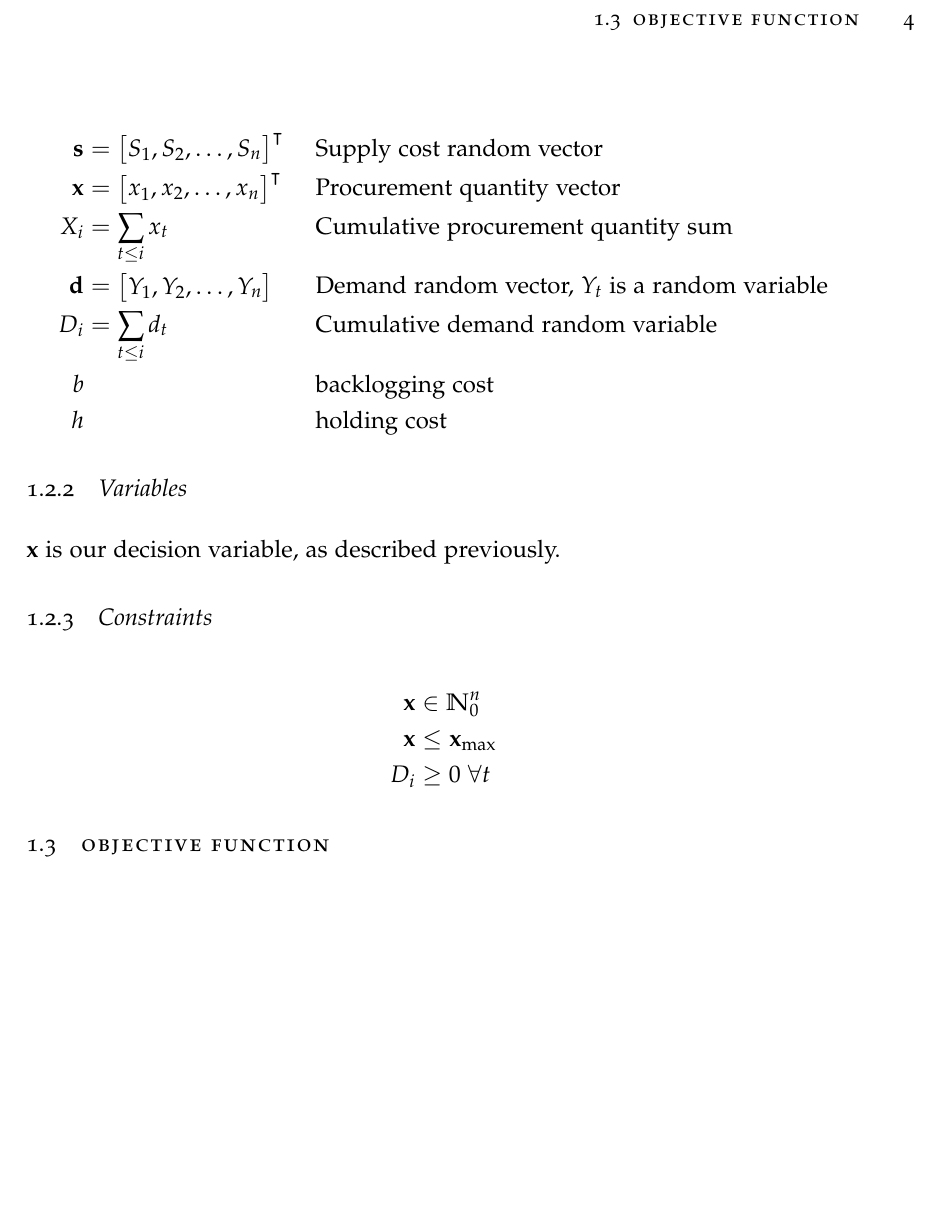
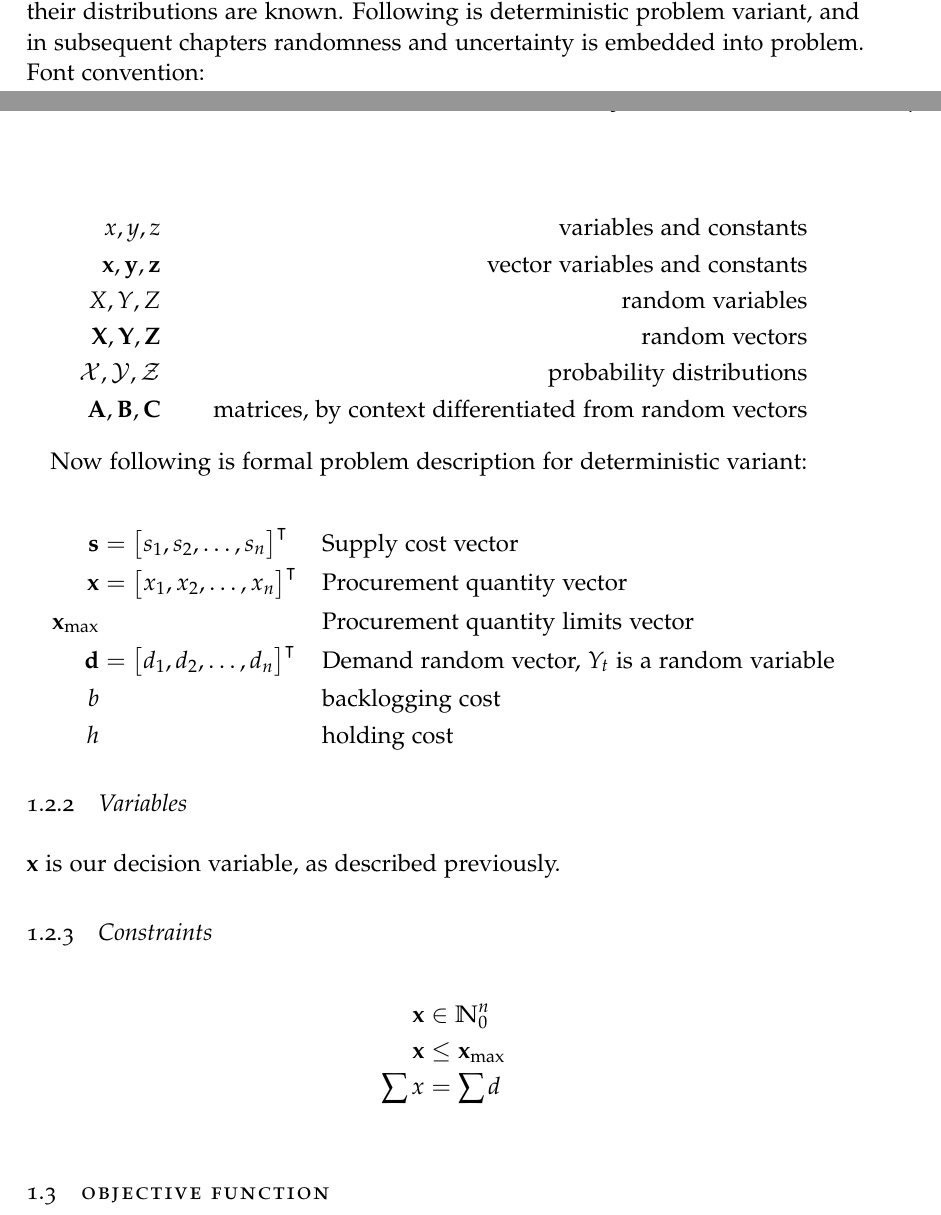
Before and after one commit to Pratibha2091/ba-thesis-paper, a LaTeX thesis (main.tex, which reads Content/definition.tex): part of page 4 of 6 before the commit and two parts of pages 3 and 4 of 7 after it, the two joined at a grey line, cut at the place of the change, the shorter picture padded with empty space. Compiled offline with pdfLaTeX.

Commit message:
wrote deterministic problem version
completed writing introduction to deterministic problem version. Now off to solution and modifications.

```diff
--- a/Content/definition.tex
+++ b/Content/definition.tex
@@ -17,20 +17,30 @@ Our aim is to optimize our procurement policy by variating $\mathbf{x}$, that is
 \subsection{Definitions}
 \label{sub:Definitions}
 
-Every input value is known beforehand, and it's assumed for random variables their distributions are known.
+Every input value is known beforehand, and it's assumed for random variables their distributions are known. Following is deterministic problem variant, and in subsequent chapters randomness and uncertainty is embedded into problem. Font convention:
+
+\begin{align*}
+x, y, z && \text{variables and constants} \\
+\mathbf{x, y, z} && \text{vector variables and constants} \\
+X, Y, Z && \text{random variables} \\
+\mathbf{X, Y, Z} && \text{random vectors} \\
+\mathcal{X, Y, Z} && \text{probability distributions} \\
+\mathbf{A, B, C} && \text{matrices, by context differentiated from random vectors}
+\end{align*}
+
+Now following is formal problem description for deterministic variant:
 
 \begin{align*}
     \mathbf{s} &= \begin{bmatrix}
-        S_1, S_2, \dotsc, S_n
-    \end{bmatrix}^\intercal && \text{Supply cost random vector} \\
+        s_1, s_2, \dotsc, s_n
+    \end{bmatrix}^\intercal && \text{Supply cost vector} \\
     \mathbf{x} &= \begin{bmatrix}
         x_1, x_2, \dotsc, x_n
     \end{bmatrix}^\intercal && \text{Procurement quantity vector} \\
-    X_i &= \sum_{t\le i}{x_t} && \text{Cumulative procurement quantity sum} \\
+    \mathbf{x_{\max}}  & && \text{Procurement quantity limits vector} \\
     \mathbf{d} &= \begin{bmatrix}
-        Y_1, Y_2, \dotsc, Y_n
-    \end{bmatrix} && \text{Demand random vector, $Y_t$ is a random variable} \\
-    D_i &= \sum_{t\le i}{d_t} && \text{Cumulative demand random variable} \\
+        d_1, d_2, \dotsc, d_n
+    \end{bmatrix}^\intercal && \text{Demand random vector, $Y_t$ is a random variable} \\
     b & && \text{backlogging cost} \\
     h & && \text{holding cost}
 \end{align*}
@@ -43,7 +53,7 @@ $\mathbf{x}$ is our decision variable, as described previously.
 \begin{align*}
     \mathbf{x} &\in \mathbb{N}_0^n \\
     \mathbf{x} &\le \mathbf{x_{\text{max}}}\\
-    D_i &\ge 0 \; \forall t
+    \sum{x} &= \sum{d} \\
 \end{align*}
 
 \section{Objective function}
--- a/main.tex
+++ b/main.tex
@@ -14,6 +14,13 @@
 \usepackage{geometry}
 \usepackage{hyperref}
 
+\theoremstyle{definition}
+\newtheorem{definition}{Definition}[section]
+
+\theoremstyle{remark}
+\newtheorem*{remark}{Remark}
+
+
 \title{A decision support system for forecasting and optimal procurement}
 \author{Neven Miculnic}
 
```
Also changed, not shown: main.pdf, Content/definition.tex (38 more changed lines).
